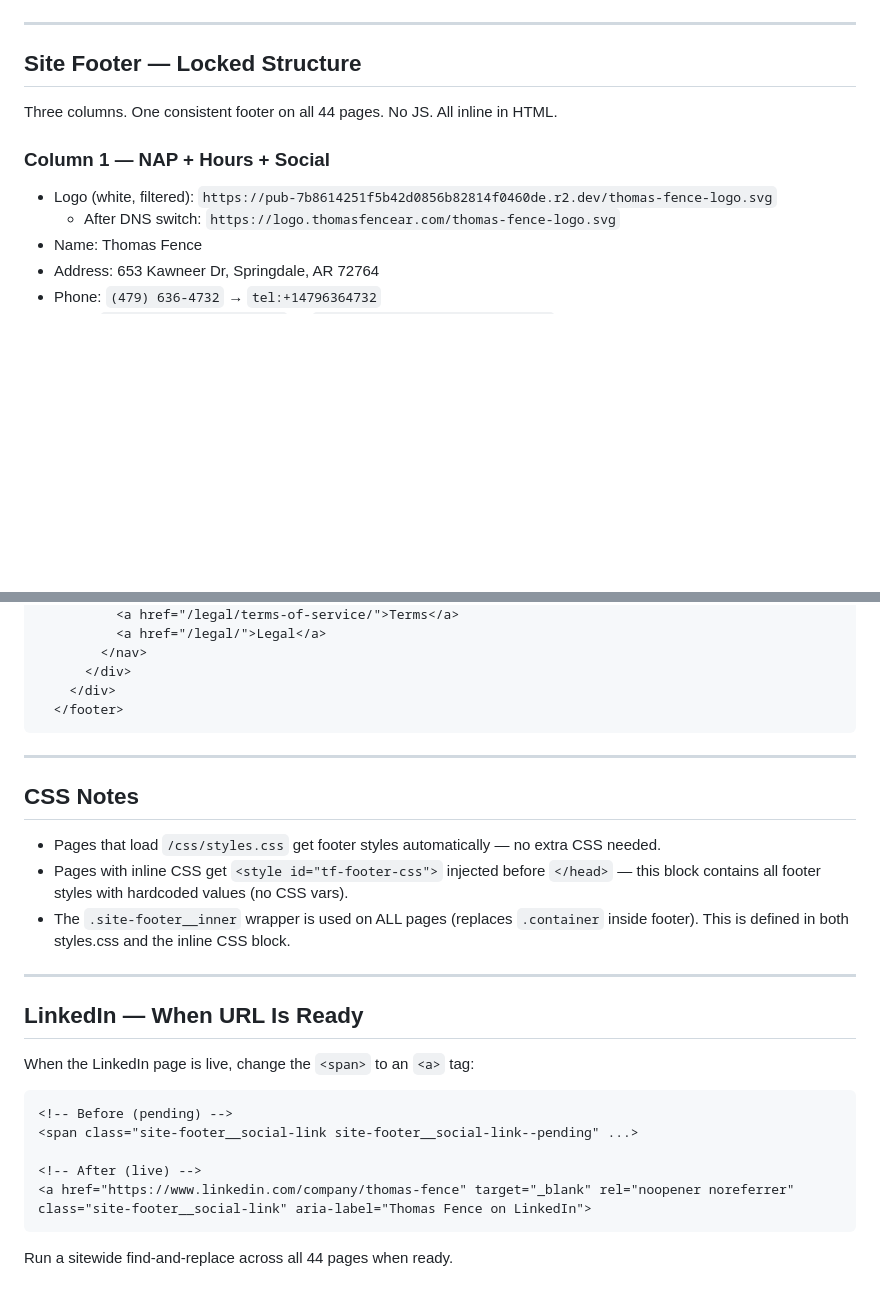
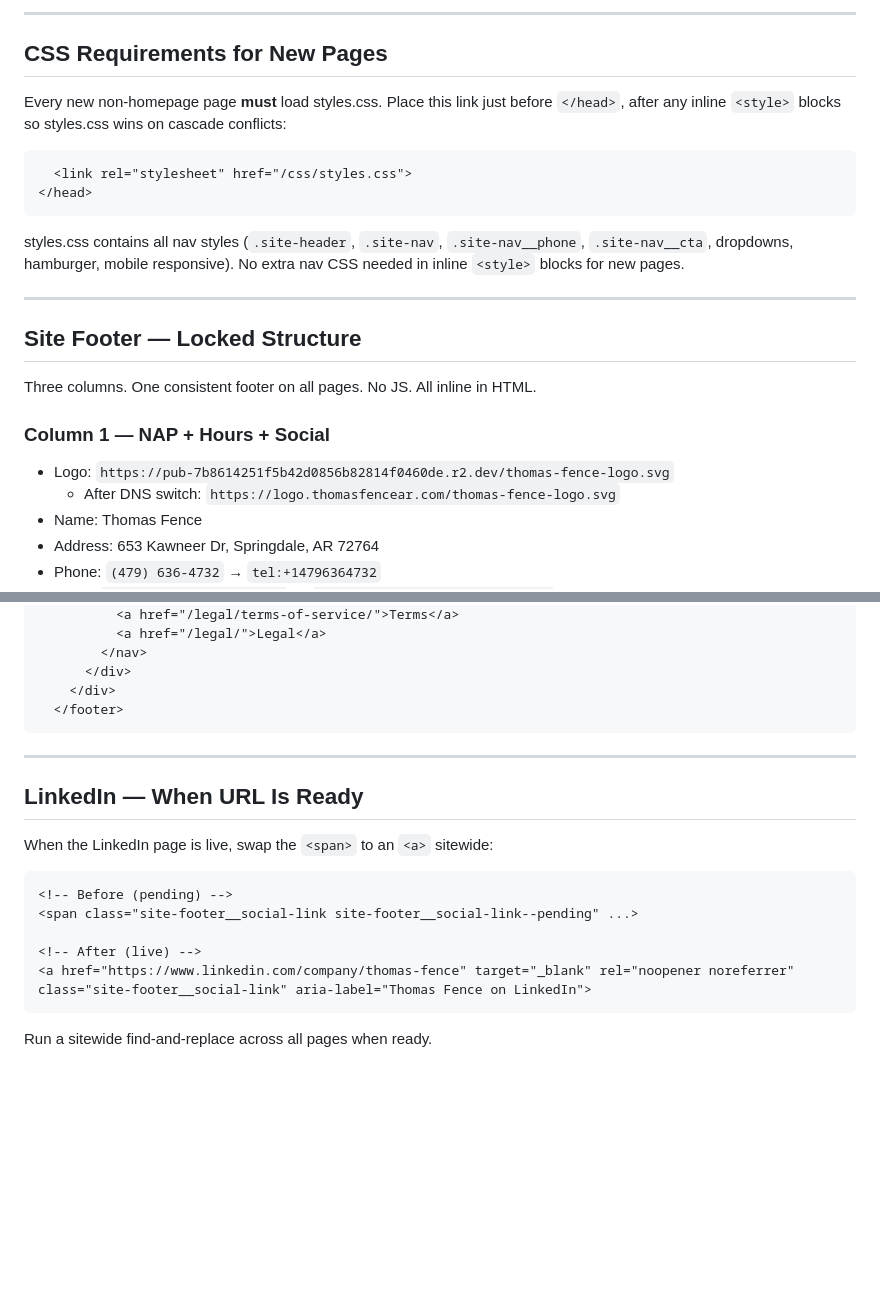
Before and after one commit to thomasfencear/thomasfencear.github.io, a Markdown page: .claude/skills/tf-nav-footer.md, 2 parts joined by grey strips. Drawn GitHub-style; blank space fills up the shorter version.

````diff
--- a/.claude/skills/tf-nav-footer.md
+++ b/.claude/skills/tf-nav-footer.md
@@ -45,12 +125,27 @@ Every page uses the same nav HTML block. Copy exactly. Do not add or remove item
+---
+
+## CSS Requirements for New Pages
+
+Every new non-homepage page **must** load styles.css. Place this link just before `</head>`,
+after any inline `<style>` blocks so styles.css wins on cascade conflicts:
+
+```html
+  <link rel="stylesheet" href="/css/styles.css">
+</head>
+```
+
+styles.css contains all nav styles (`.site-header`, `.site-nav`, `.site-nav__phone`,
+`.site-nav__cta`, dropdowns, hamburger, mobile responsive). No extra nav CSS needed in
+inline `<style>` blocks for new pages.
 
 ---
 
 ## Site Footer — Locked Structure
 
-Three columns. One consistent footer on all 44 pages. No JS. All inline in HTML.
+Three columns. One consistent footer on all pages. No JS. All inline in HTML.
 
 ### Column 1 — NAP + Hours + Social
-- Logo (white, filtered): `https://pub-7b8614251f5b42d0856b82814f0460de.r2.dev/thomas-fence-logo.svg`
+- Logo: `https://pub-7b8614251f5b42d0856b82814f0460de.r2.dev/thomas-fence-logo.svg`
   - After DNS switch: `https://logo.thomasfencear.com/thomas-fence-logo.svg`
 - Name: Thomas Fence
 - Address: 653 Kawneer Dr, Springdale, AR 72764
@@ -166,17 +261,9 @@ Three columns. One consistent footer on all 44 pages. No JS. All inline in HTML.
 
 ---
 
-## CSS Notes
-
-- Pages that load `/css/styles.css` get footer styles automatically — no extra CSS needed.
-- Pages with inline CSS get `<style id="tf-footer-css">` injected before `</head>` — this block contains all footer styles with hardcoded values (no CSS vars).
-- The `.site-footer__inner` wrapper is used on ALL pages (replaces `.container` inside footer). This is defined in both styles.css and the inline CSS block.
-
----
-
 ## LinkedIn — When URL Is Ready
 
-When the LinkedIn page is live, change the `<span>` to an `<a>` tag:
+When the LinkedIn page is live, swap the `<span>` to an `<a>` sitewide:
 
 ```html
 <!-- Before (pending) -->
@@ -186,4 +273,4 @@ When the LinkedIn page is live, change the `<span>` to an `<a>` tag:
 <a href="https://www.linkedin.com/company/thomas-fence" target="_blank" rel="noopener noreferrer" class="site-footer__social-link" aria-label="Thomas Fence on LinkedIn">
 ```
 
-Run a sitewide find-and-replace across all 44 pages when ready.
+Run a sitewide find-and-replace across all pages when ready.
````
Also changed, not shown: other parts of .claude/skills/tf-nav-footer.md (+105 -25 lines).
